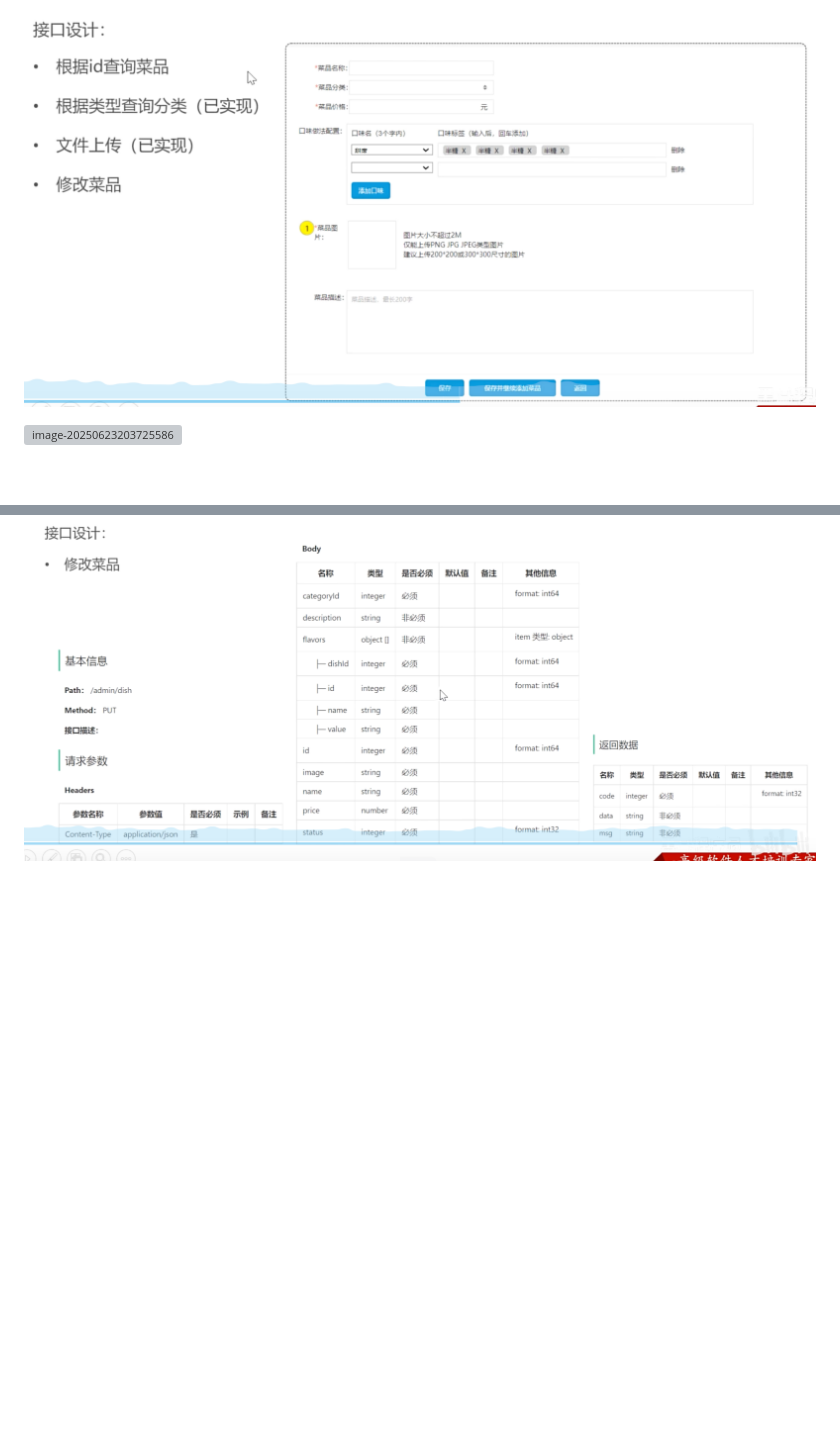
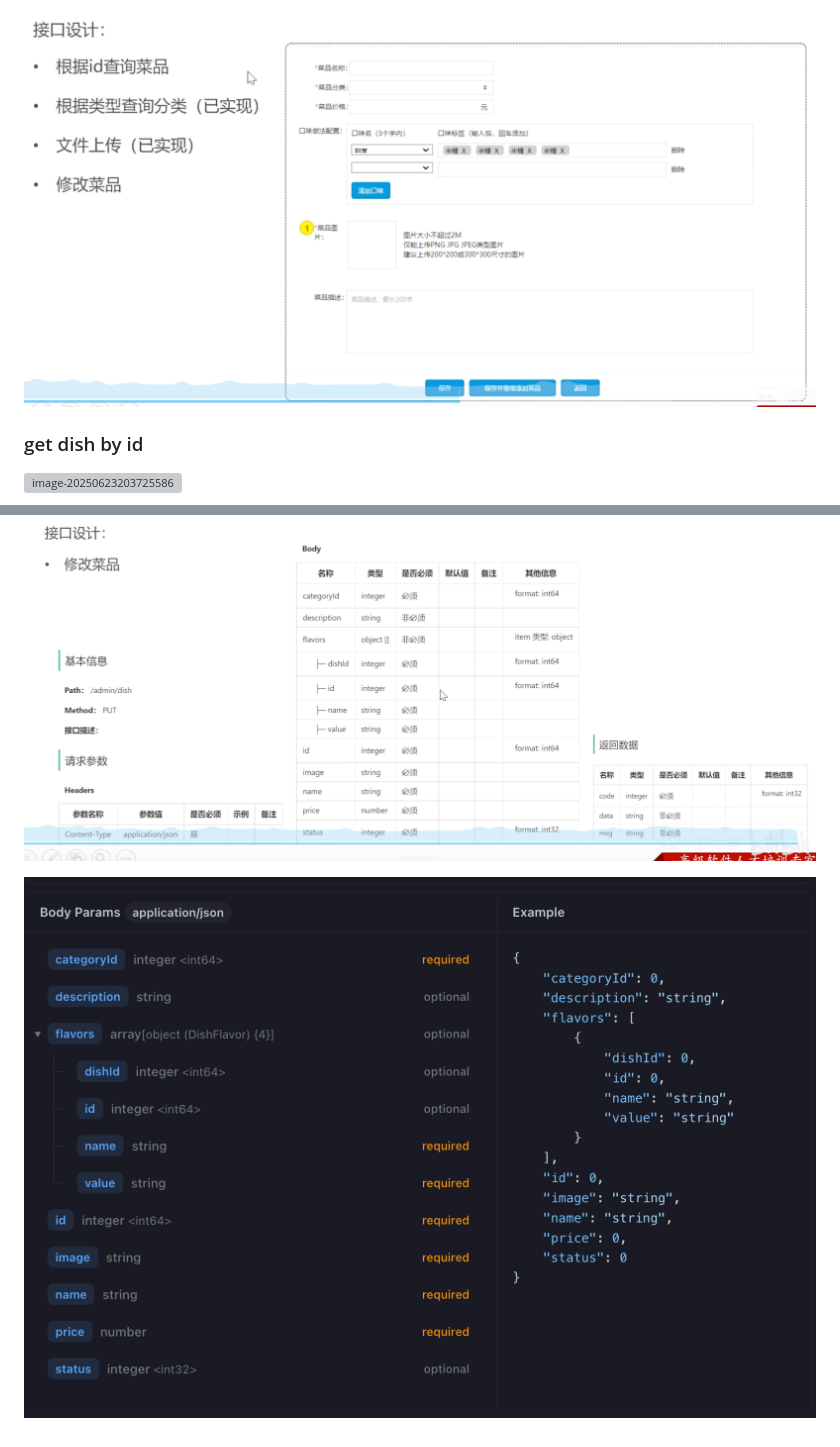
Before and after one commit to hurryclear/yummy-spicy, a Markdown page: README.md, 2 parts joined by grey strips. Rendered like a GitHub page; pictures changed too: assets/README.assets/image-20250623212216092.png (added); blank space fills up the shorter version; grey boxes are pictures that could not be loaded.

```diff
--- a/README.md
+++ b/README.md
@@ -407,4 +409,6 @@
 ![image-20250623203524843](./assets/README.assets/image-20250623203524843.png)
+
+### get dish by id
 
 ![image-20250623203725586](./assets/README.assets/image-20250623203725586.png)
 
@@ -413 +419,3 @@
 ![image-20250623203711196](./assets/README.assets/image-20250623203711196.png)
+
+![image-20250623212216092](./assets/README.assets/image-20250623212216092.png)
```
Also changed, not shown: other parts of README.md (+4 -0 lines), 6 other files.
